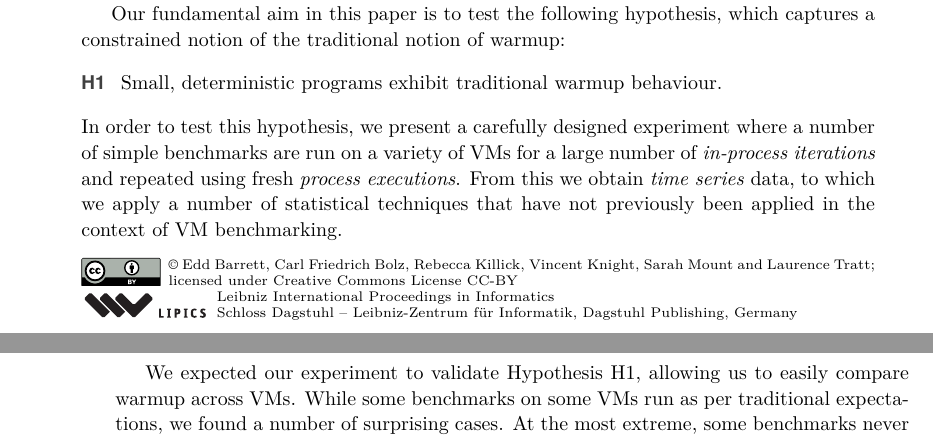
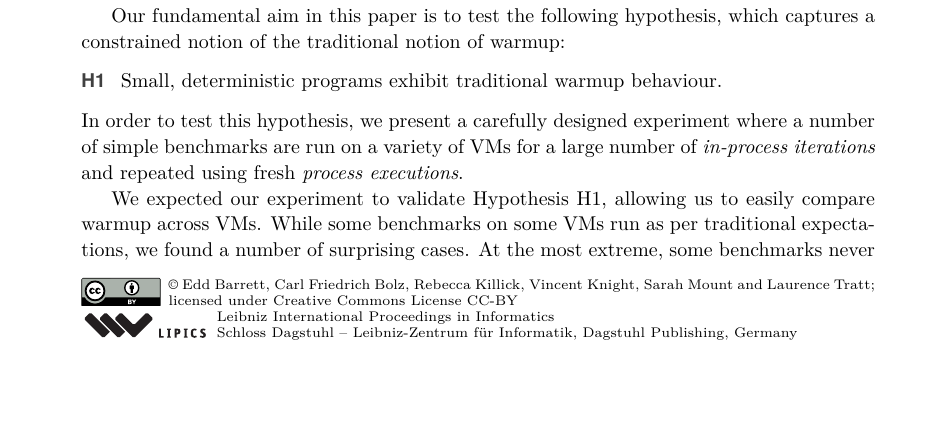
Before and after one commit to softdevteam/warmup_paper, a LaTeX paper (warmup.tex): two parts of pages 1 and 2 of 12 before the commit and part of page 1 of 12 after it, the two joined at a grey line, cut so that both start at the same text, the shorter picture padded with empty space. Compiled offline with pdfLaTeX.

Commit message:
Comment out text that isn't valid in the first draft.

```diff
--- a/warmup.tex
+++ b/warmup.tex
@@ -108,9 +108,10 @@ notion of the traditional notion of warmup:
 In order to test this hypothesis, we present a carefully designed
 experiment where a number of simple benchmarks are run on a variety of
 VMs for a large number of \emph{in-process iterations} and repeated using fresh
-\emph{process executions}. From this we obtain \emph{time series} data, to which we apply a
-number of statistical techniques that have not previously been applied
-in the context of VM benchmarking.
+\emph{process executions}.
+%From this we obtain \emph{time series} data, to which we apply a
+%number of statistical techniques that have not previously been applied
+%in the context of VM benchmarking.
 
 \begin{figure}[t]
 \centering
```
